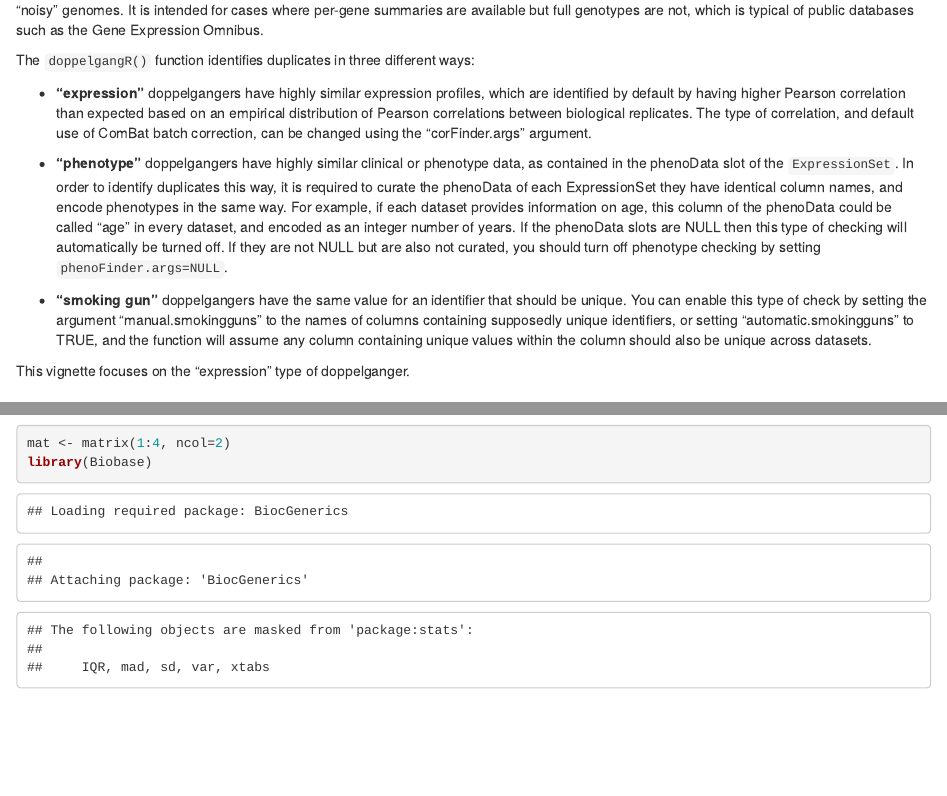
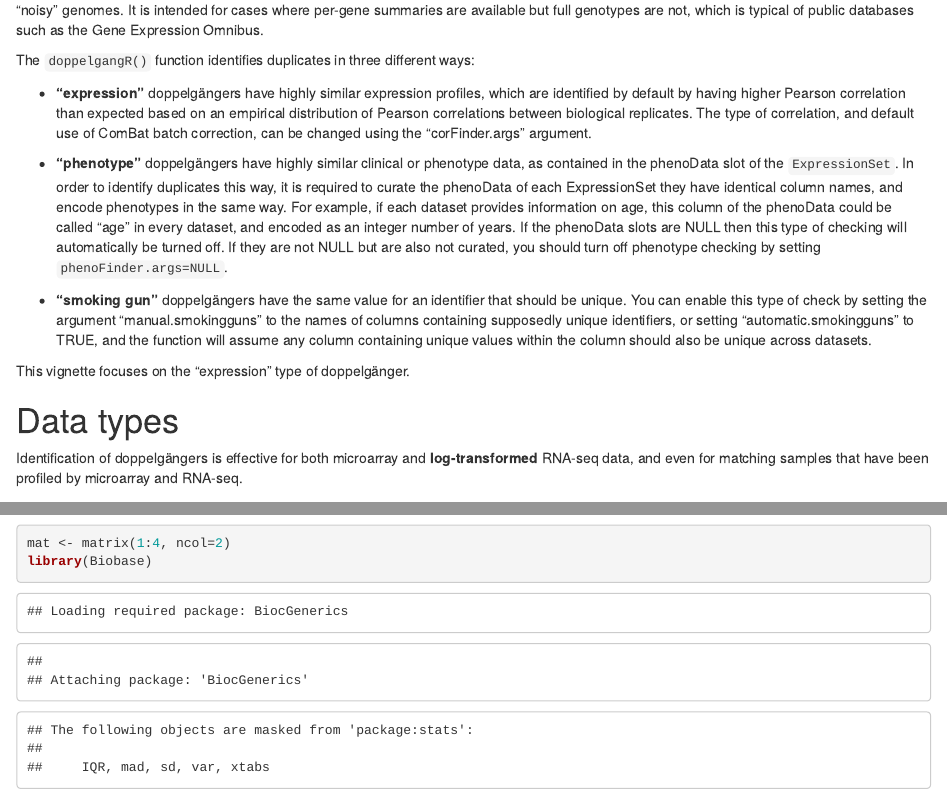
Before and after one commit to waldronlab/doppelgangR, an R Markdown document (vignettes/doppelgangR.Rmd): the page in a window 1100 px wide, from 230 px down, and a second part further down, joined at a grey line. Rendered offline with R 4.5, knitr and Pandoc, with nearby package versions; drawn as R Markdown's standard HTML page in place of the format the file asks for; some code elsewhere in the file could not run offline.

Commit message:
Minor updates to DESCRIPTION, NEWS, vignette.

```diff
--- a/vignettes/doppelgangR.Rmd
+++ b/vignettes/doppelgangR.Rmd
@@ -28,13 +28,17 @@ library(doppelgangR)
 
 The `doppelgangR()` function identifies duplicates in three different ways:
 
-* **"expression"** doppelgangers have highly similar expression profiles, which are identified by default by having higher Pearson correlation than expected based on an empirical distribution of Pearson correlations between biological replicates. The type of correlation, and default use of ComBat batch correction, can be changed using the "corFinder.args" argument.
+* **"expression"** doppelgängers have highly similar expression profiles, which are identified by default by having higher Pearson correlation than expected based on an empirical distribution of Pearson correlations between biological replicates. The type of correlation, and default use of ComBat batch correction, can be changed using the "corFinder.args" argument.
 
-* **"phenotype"** doppelgangers have highly similar clinical or phenotype data, as contained in the phenoData slot of the `ExpressionSet`. In order to identify duplicates this way, it is required to curate the phenoData of each ExpressionSet they have identical column names, and encode phenotypes in the same way.  For example, if each dataset provides information on age, this column of the phenoData could be called "age" in every dataset, and encoded as an integer number of years.  If the phenoData slots are NULL then this type of checking will automatically be turned off.  If they are not NULL but are also not curated, you should turn off phenotype checking by setting `phenoFinder.args=NULL`.
+* **"phenotype"** doppelgängers have highly similar clinical or phenotype data, as contained in the phenoData slot of the `ExpressionSet`. In order to identify duplicates this way, it is required to curate the phenoData of each ExpressionSet they have identical column names, and encode phenotypes in the same way.  For example, if each dataset provides information on age, this column of the phenoData could be called "age" in every dataset, and encoded as an integer number of years.  If the phenoData slots are NULL then this type of checking will automatically be turned off.  If they are not NULL but are also not curated, you should turn off phenotype checking by setting `phenoFinder.args=NULL`.
 
-* **"smoking gun"** doppelgangers have the same value for an identifier that should be unique. You can enable this type of check by setting the argument "manual.smokingguns" to the names of columns containing supposedly unique identifiers, or setting "automatic.smokingguns" to TRUE, and the function will assume any column containing unique values within the column should also be unique across datasets.
+* **"smoking gun"** doppelgängers have the same value for an identifier that should be unique. You can enable this type of check by setting the argument "manual.smokingguns" to the names of columns containing supposedly unique identifiers, or setting "automatic.smokingguns" to TRUE, and the function will assume any column containing unique values within the column should also be unique across datasets.
 
-This vignette focuses on the "expression" type of doppelganger.
+This vignette focuses on the "expression" type of doppelgänger.
+
+# Data types
+
+Identification of doppelgängers is effective for both microarray and **log-transformed** RNA-seq data, and even for matching samples that have been profiled by microarray and RNA-seq.
 
 # Case Study: Batch correction in Japanese datasets
 
```
Also changed, not shown: vignettes/doppelgangR.Rmd (2 more changed lines), 2 other files.
